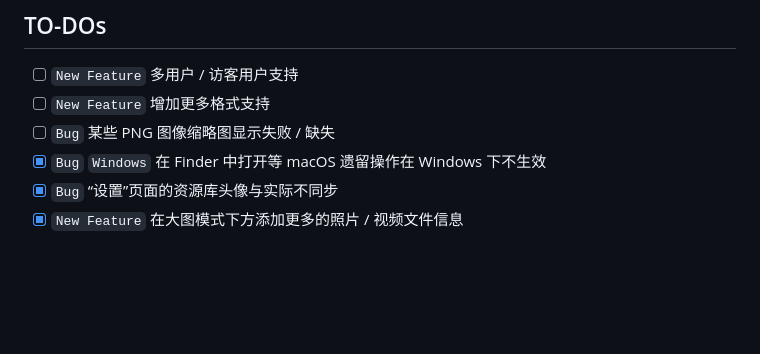
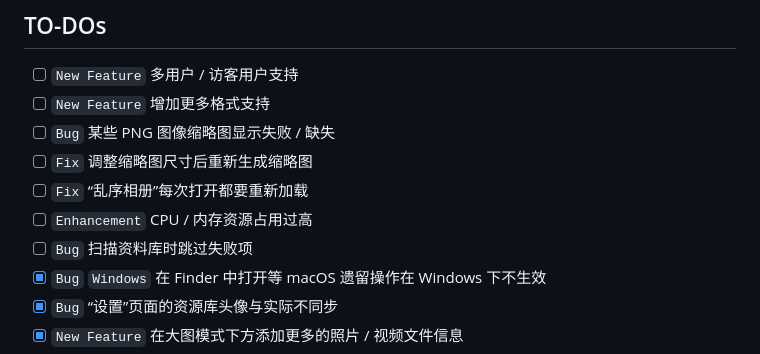
Before and after one commit to in4pira10n/EchoGallery, a Markdown page: README.md, the part around the change. Rendered like a GitHub page; blank space fills up the shorter version.

```diff
--- a/README.md
+++ b/README.md
@@ -7,6 +7,10 @@ A lightweight local photo gallery app.
 - [ ] `New Feature` 多用户 / 访客用户支持
 - [ ] `New Feature` 增加更多格式支持
 - [ ] `Bug` 某些 PNG 图像缩略图显示失败 / 缺失
+- [ ] `Fix` 调整缩略图尺寸后重新生成缩略图
+- [ ] `Fix` “乱序相册”每次打开都要重新加载
+- [ ] `Enhancement` CPU / 内存资源占用过高
+- [ ] `Bug` 扫描资料库时跳过失败项
 - [x] `Bug` `Windows` 在 Finder 中打开等 macOS 遗留操作在 Windows 下不生效
 - [x] `Bug` “设置”页面的资源库头像与实际不同步
 - [x] `New Feature` 在大图模式下方添加更多的照片 / 视频文件信息
```
